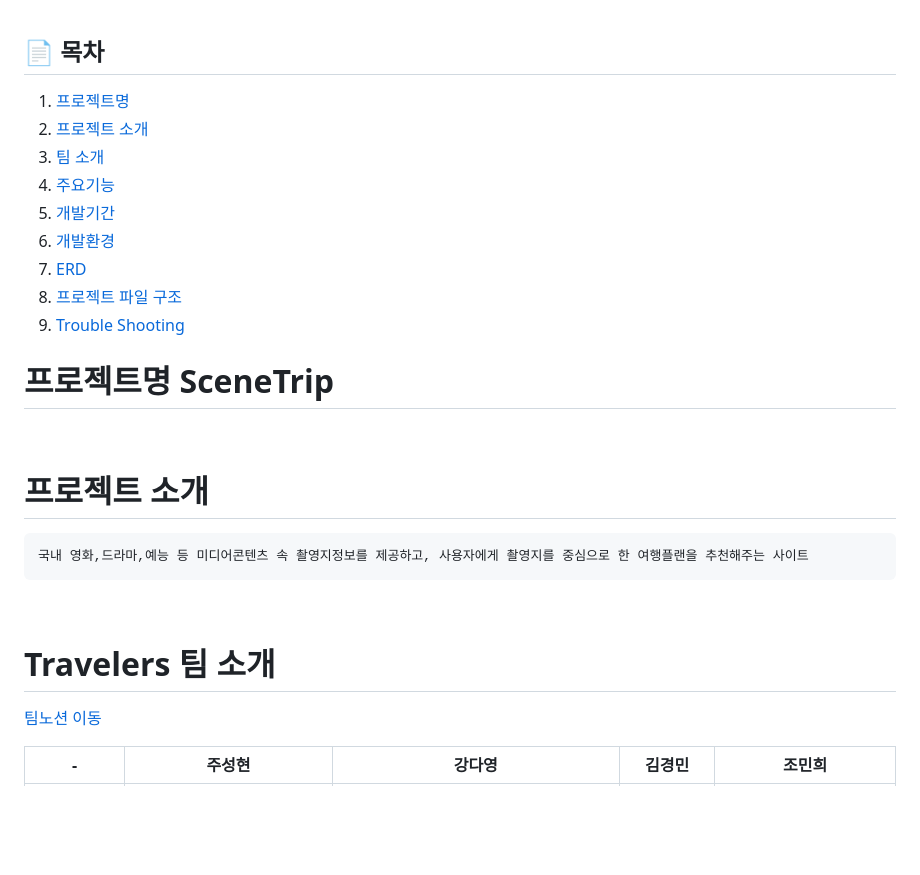
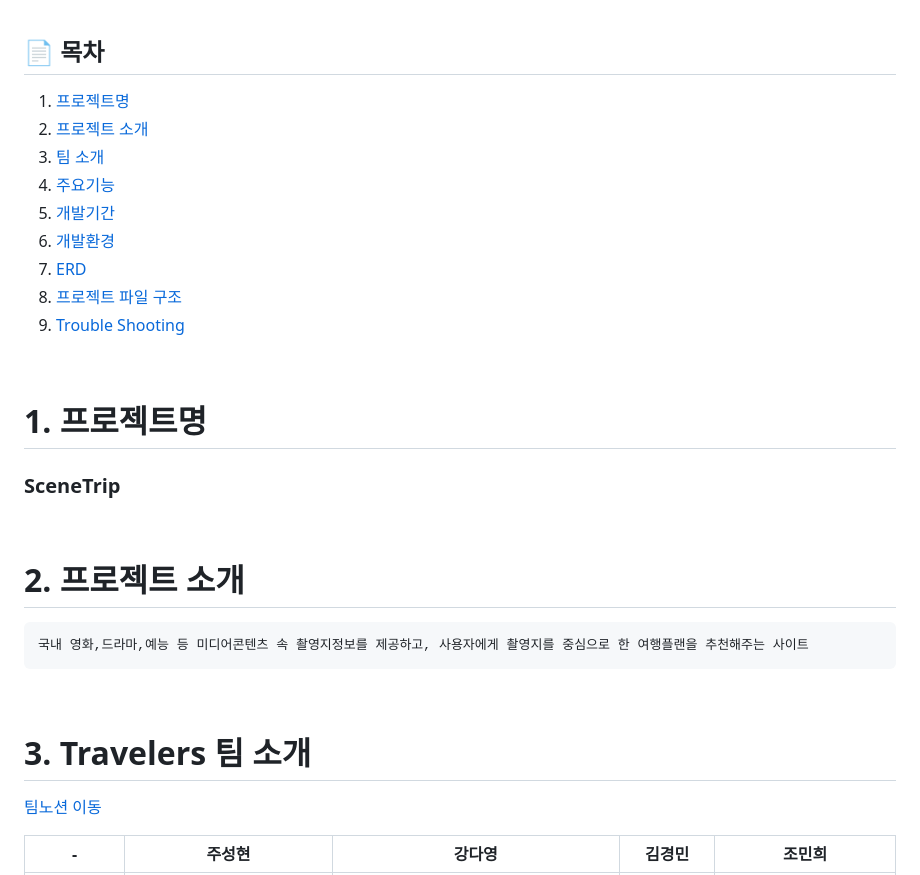
Before and after one commit to Joonim97/SceneTrip, a Markdown page: README.md, the part around the change printed below. Drawn GitHub-style; blank space fills up the shorter version.

```diff
--- a/README.md
+++ b/README.md
@@ -11,13 +11,16 @@
 
-# 프로젝트명 SceneTrip
 <br>
 
-# 프로젝트 소개
+# 1. 프로젝트명
+### SceneTrip
+<br>
+
+# 2. 프로젝트 소개
     국내 영화,드라마,예능 등 미디어콘텐츠 속 촬영지정보를 제공하고, 사용자에게 촬영지를 중심으로 한 여행플랜을 추천해주는 사이트
 
 <br>
 
-# Travelers 팀 소개
+# 3. Travelers 팀 소개
 
 [팀노션 이동](https://www.notion.so/teamsparta/Travelers-fff2dc3ef5148189b38ff20c0d472b26)
 
```
Also changed, not shown: other parts of README.md (+15 -15 lines).
